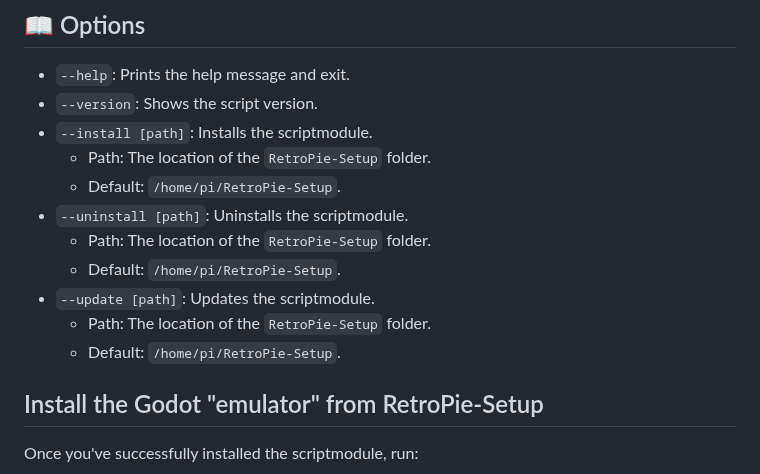
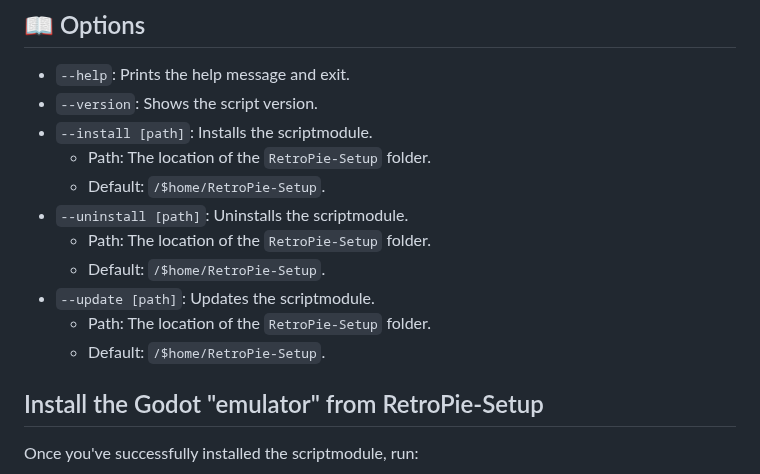
Before and after one commit to hiulit/RetroPie-Godot-Engine-Emulator, a Markdown page: README.md, the part around one of its changes. GitHub-like rendering.

```diff
--- a/README.md
+++ b/README.md
@@ -85,13 +85,13 @@ The script assumes that you are running it on a Raspberry Pi with the `RetroPie-
 - `--version`: Shows the script version.
 - `--install [path]`: Installs the scriptmodule.
   - Path: The location of the `RetroPie-Setup` folder.
-  - Default: `/home/pi/RetroPie-Setup`.
+  - Default: `/$home/RetroPie-Setup`.
 - `--uninstall [path]`: Uninstalls the scriptmodule.
   - Path: The location of the `RetroPie-Setup` folder.
-  - Default: `/home/pi/RetroPie-Setup`.
+  - Default: `/$home/RetroPie-Setup`.
 - `--update [path]`: Updates the scriptmodule.
   - Path: The location of the `RetroPie-Setup` folder.
-  - Default: `/home/pi/RetroPie-Setup`.
+  - Default: `/$home/RetroPie-Setup`.
 
 ## Install the Godot "emulator" from RetroPie-Setup
 
```
Also changed, not shown: other parts of README.md (+22 -3 lines), example-images/select-themes-dialog.png (renamed from example-images/select-themes.png).
